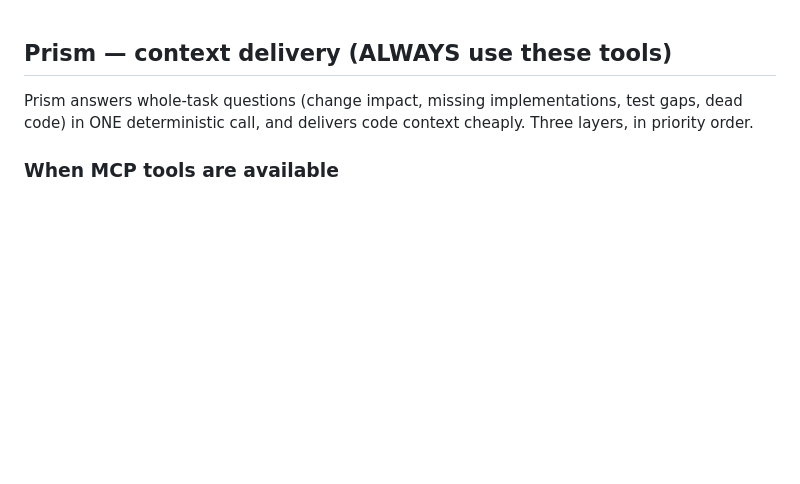
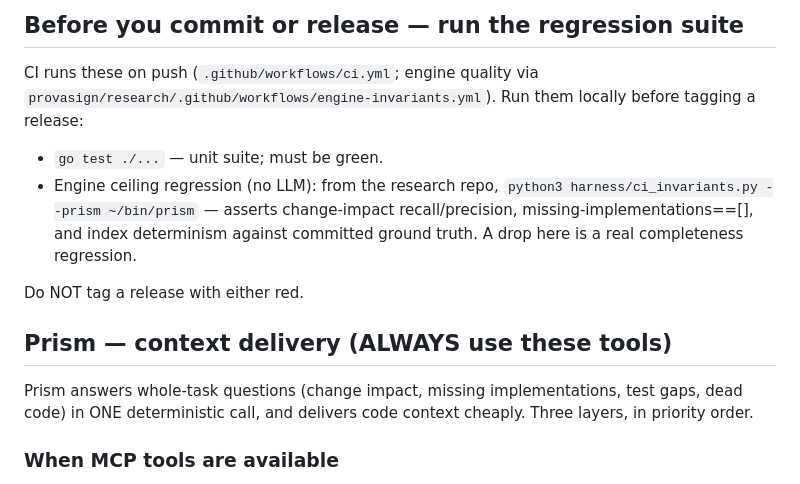
Before and after one commit to provasign/prism, a Markdown page: CLAUDE.md, the part around the change. Rendered like a GitHub page; blank space fills up the shorter version.

Commit message:
docs: note regression checks to run before commit/release
Reminds contributors and coding agents what to run before shipping: unit
tests (go test ./...) plus the quality gate for this repo. Placed above the
Prism section so 'prism init' preserves it.

```diff
--- a/CLAUDE.md
+++ b/CLAUDE.md
@@ -1,3 +1,17 @@
+
+## Before you commit or release — run the regression suite
+
+CI runs these on push (`.github/workflows/ci.yml`; engine quality via
+`provasign/research/.github/workflows/engine-invariants.yml`). Run them locally
+before tagging a release:
+
+- `go test ./...` — unit suite; must be green.
+- Engine ceiling regression (no LLM): from the research repo,
+  `python3 harness/ci_invariants.py --prism ~/bin/prism` — asserts change-impact
+  recall/precision, missing-implementations==[], and index determinism against
+  committed ground truth. A drop here is a real completeness regression.
+
+Do NOT tag a release with either red.
 
 ## Prism — context delivery (ALWAYS use these tools)
 
```
